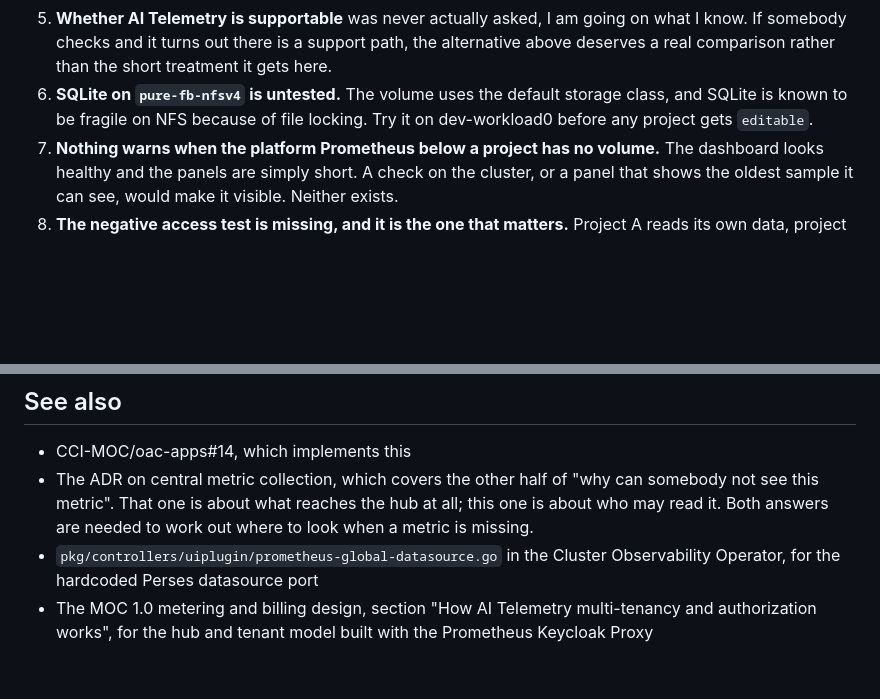
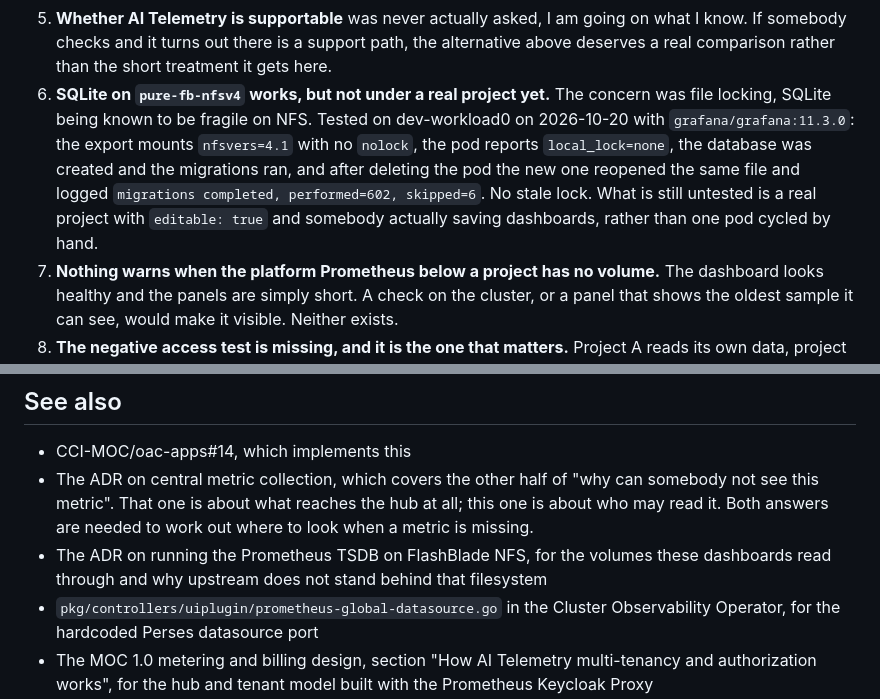
Before and after one commit to CCI-MOC/ops-docs, a Markdown page: adrs/2026-10-19-per-project-metric-separation/README.md, 2 parts joined by grey strips. Rendered like a GitHub page; blank space fills up the shorter version.

Commit message:
adr: SQLite on the NFS class is tested now, not just assumed
Open point six said untested. It was tested on dev-workload0 on 2026-10-20: the database was created, the migrations ran, and after deleting the pod the new one reopened the same file without a stale lock.
What is still untested is a real project with editable and somebody saving dashboards.
Also points at the new storage ADR, which covers the filesystem these volumes sit on.

```diff
--- a/adrs/2026-10-19-per-project-metric-separation/README.md
+++ b/adrs/2026-10-19-per-project-metric-separation/README.md
@@ -263,9 +263,13 @@ above rely on.
 5. **Whether AI Telemetry is supportable** was never actually asked, I am going on what I know. If
    somebody checks and it turns out there is a support path, the alternative above deserves a real
    comparison rather than the short treatment it gets here.
-6. **SQLite on `pure-fb-nfsv4` is untested.** The volume uses the default storage class, and SQLite
-   is known to be fragile on NFS because of file locking. Try it on dev-workload0 before any
-   project gets `editable`.
+6. **SQLite on `pure-fb-nfsv4` works, but not under a real project yet.** The concern was file
+   locking, SQLite being known to be fragile on NFS. Tested on dev-workload0 on 2026-10-20 with
+   `grafana/grafana:11.3.0`: the export mounts `nfsvers=4.1` with no `nolock`, the pod reports
+   `local_lock=none`, the database was created and the migrations ran, and after deleting the pod the
+   new one reopened the same file and logged `migrations completed, performed=602, skipped=6`. No
+   stale lock. What is still untested is a real project with `editable: true` and somebody actually
+   saving dashboards, rather than one pod cycled by hand.
 7. **Nothing warns when the platform Prometheus below a project has no volume.** The dashboard looks
    healthy and the panels are simply short. A check on the cluster, or a panel that shows the oldest
    sample it can see, would make it visible. Neither exists.
@@ -281,6 +285,8 @@ above rely on.
 - The ADR on central metric collection, which covers the other half of "why can somebody not see
   this metric". That one is about what reaches the hub at all; this one is about who may read it.
   Both answers are needed to work out where to look when a metric is missing.
+- The ADR on running the Prometheus TSDB on FlashBlade NFS, for the volumes these dashboards read
+  through and why upstream does not stand behind that filesystem
 - `pkg/controllers/uiplugin/prometheus-global-datasource.go` in the Cluster Observability Operator,
   for the hardcoded Perses datasource port
 - The MOC 1.0 metering and billing design, section "How AI Telemetry multi-tenancy and
```
